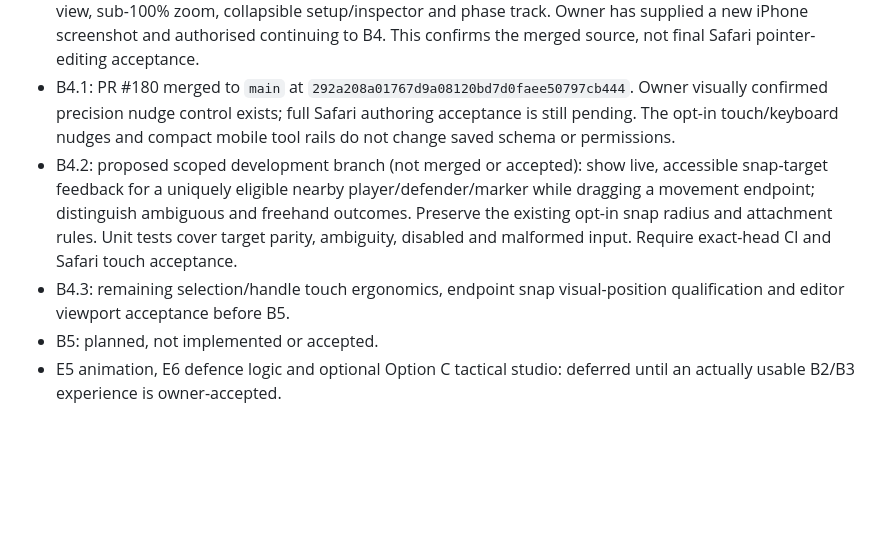
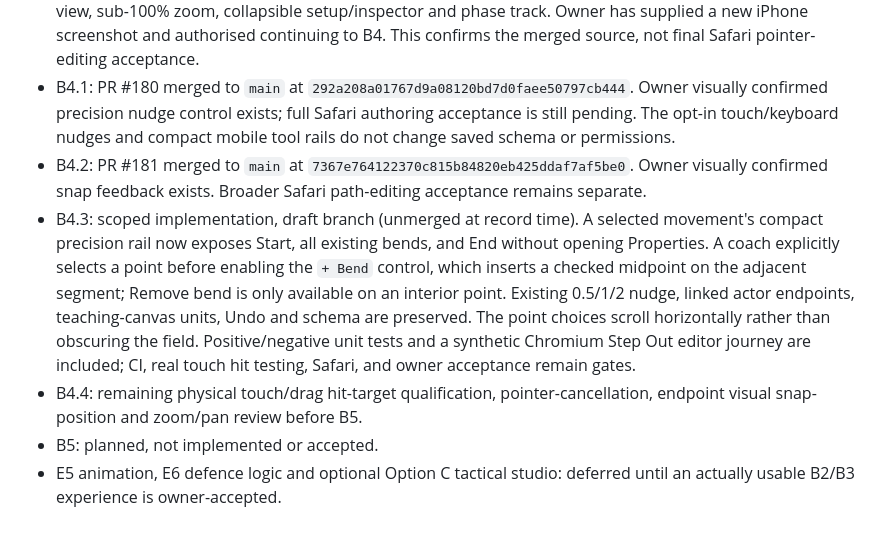
Before and after one commit to pdomoney/team-manager, a Markdown page: docs/architecture/option-b-play-workspace-programme.md, the part around the change. Drawn GitHub-style; blank space fills up the shorter version.

Commit message:
Record B4.2 merged visual confirmation and B4.3 bounded next slice

```diff
--- a/docs/architecture/option-b-play-workspace-programme.md
+++ b/docs/architecture/option-b-play-workspace-programme.md
@@ -32,7 +32,8 @@ Coach: select current club/team and active role → Tactics → Plays → find S
 - B2: PR #177 merged to `main` at `b69eadbbd97dd9bd1aa1e67462e0b01df88e8264`; source delivered, owner Safari acceptance remains independent.
 - B3: PR #178 merged at `30cda0514893149a2db83b179fcd72b755a179e0` but was **not owner-accepted as usable**; the follow-up B3 corrective PR #179 merged at `ddd885b32f5b84e2f541b22e88e997b4d682d287` with Fit view, sub-100% zoom, collapsible setup/inspector and phase track. Owner has supplied a new iPhone screenshot and authorised continuing to B4. This confirms the merged source, not final Safari pointer-editing acceptance.
 - B4.1: PR #180 merged to `main` at `292a208a01767d9a08120bd7d0faee50797cb444`. Owner visually confirmed precision nudge control exists; full Safari authoring acceptance is still pending. The opt-in touch/keyboard nudges and compact mobile tool rails do not change saved schema or permissions.
-- B4.2: proposed scoped development branch (not merged or accepted): show live, accessible snap-target feedback for a uniquely eligible nearby player/defender/marker while dragging a movement endpoint; distinguish ambiguous and freehand outcomes. Preserve the existing opt-in snap radius and attachment rules. Unit tests cover target parity, ambiguity, disabled and malformed input. Require exact-head CI and Safari touch acceptance.
-- B4.3: remaining selection/handle touch ergonomics, endpoint snap visual-position qualification and editor viewport acceptance before B5.
+- B4.2: PR #181 merged to `main` at `7367e764122370c815b84820eb425ddaf7af5be0`. Owner visually confirmed snap feedback exists. Broader Safari path-editing acceptance remains separate.
+- B4.3: scoped implementation, draft branch (unmerged at record time). A selected movement's compact precision rail now exposes Start, all existing bends, and End without opening Properties. A coach explicitly selects a point before enabling the `+ Bend` control, which inserts a checked midpoint on the adjacent segment; Remove bend is only available on an interior point. Existing 0.5/1/2 nudge, linked actor endpoints, teaching-canvas units, Undo and schema are preserved. The point choices scroll horizontally rather than obscuring the field. Positive/negative unit tests and a synthetic Chromium Step Out editor journey are included; CI, real touch hit testing, Safari, and owner acceptance remain gates.
+- B4.4: remaining physical touch/drag hit-target qualification, pointer-cancellation, endpoint visual snap-position and zoom/pan review before B5.
 - B5: planned, not implemented or accepted.
 - E5 animation, E6 defence logic and optional Option C tactical studio: deferred until an actually usable B2/B3 experience is owner-accepted.
```
